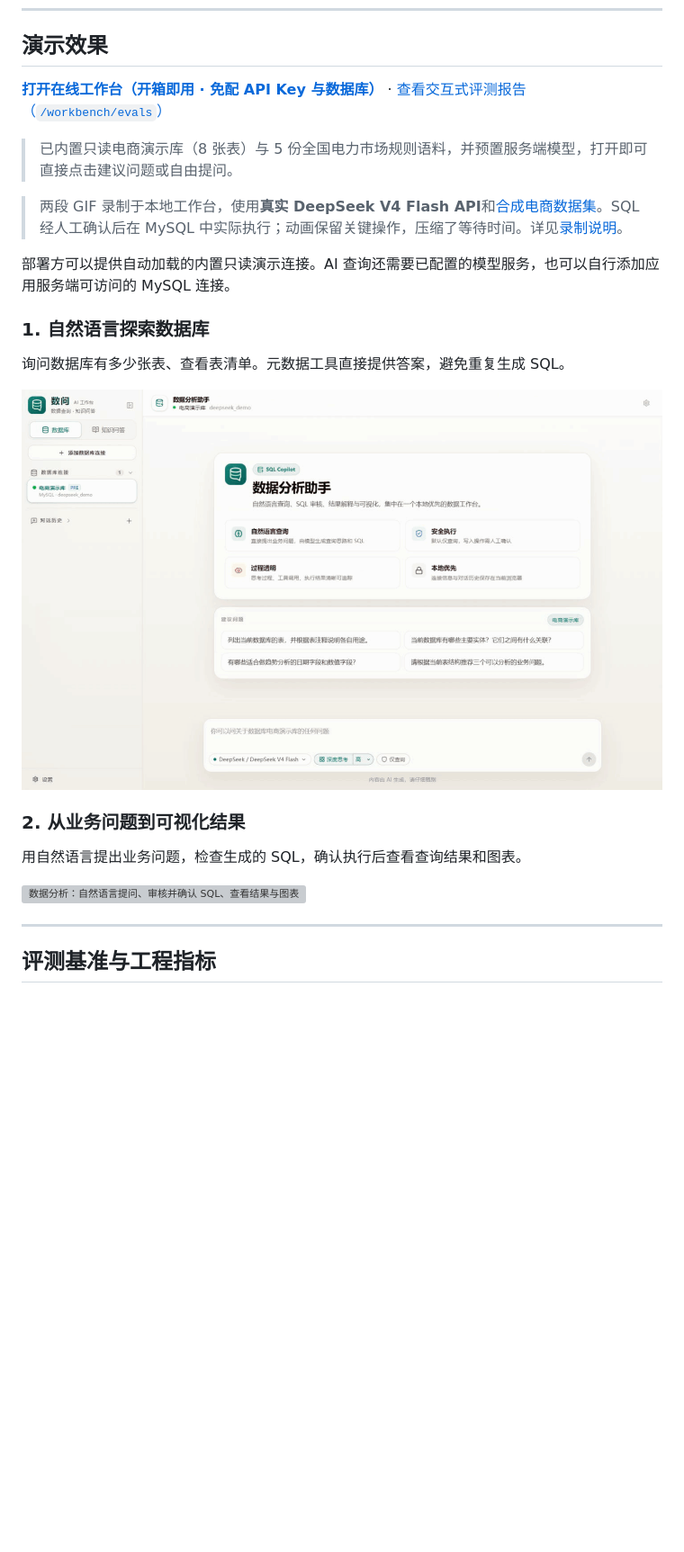
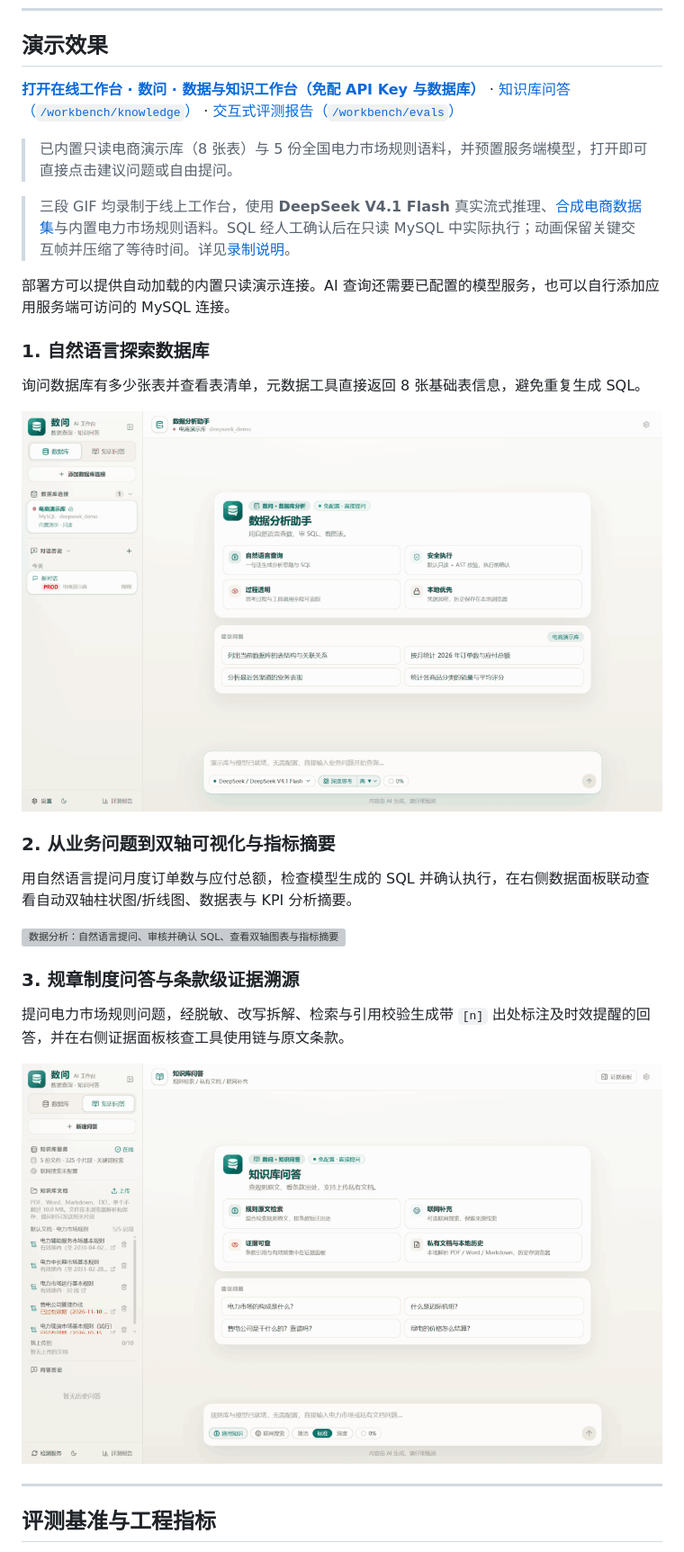
Before and after one commit to annoyc/deepseek-db-chat, a Markdown page: README.md, the part around the change. Shown at 90% size. Drawn GitHub-style; pictures changed too: docs/demo/knowledge-rag.gif (added), docs/demo/schema-exploration.gif; blank space fills up the shorter version; grey boxes are pictures that could not be loaded.

```diff
--- a/README.md
+++ b/README.md
@@ -21,25 +21,31 @@
 
 ## 演示效果
 
-**[打开在线工作台（开箱即用 · 免配 API Key 与数据库）](https://deepseek-db-chat.vercel.app/)** · [查看交互式评测报告（`/workbench/evals`）](https://deepseek-db-chat.vercel.app/workbench/evals)
+**[打开在线工作台 · 数问 · 数据与知识工作台（免配 API Key 与数据库）](https://deepseek-db-chat.vercel.app/workbench/dbpilot)** · [知识库问答（`/workbench/knowledge`）](https://deepseek-db-chat.vercel.app/workbench/knowledge) · [交互式评测报告（`/workbench/evals`）](https://deepseek-db-chat.vercel.app/workbench/evals)
 
 > 已内置只读电商演示库（8 张表）与 5 份全国电力市场规则语料，并预置服务端模型，打开即可直接点击建议问题或自由提问。
 
-> 两段 GIF 录制于本地工作台，使用**真实 DeepSeek V4 Flash API**和[合成电商数据集](./scripts/mysql-demo-seed.sql)。SQL 经人工确认后在 MySQL 中实际执行；动画保留关键操作，压缩了等待时间。详见[录制说明](./docs/demo/README.md)。
+> 三段 GIF 均录制于线上工作台，使用 **DeepSeek V4.1 Flash** 真实流式推理、[合成电商数据集](./scripts/mysql-demo-seed.sql)与内置电力市场规则语料。SQL 经人工确认后在只读 MySQL 中实际执行；动画保留关键交互帧并压缩了等待时间。详见[录制说明](./docs/demo/README.md)。
 
 部署方可以提供自动加载的内置只读演示连接。AI 查询还需要已配置的模型服务，也可以自行添加应用服务端可访问的 MySQL 连接。
 
 ### 1. 自然语言探索数据库
 
-询问数据库有多少张表、查看表清单。元数据工具直接提供答案，避免重复生成 SQL。
+询问数据库有多少张表并查看表清单，元数据工具直接返回 8 张基础表信息，避免重复生成 SQL。
 
 ![数据库探索：询问表数量，直接获得完整表清单](./docs/demo/schema-exploration.gif)
 
-### 2. 从业务问题到可视化结果
+### 2. 从业务问题到双轴可视化与指标摘要
 
-用自然语言提出业务问题，检查生成的 SQL，确认执行后查看查询结果和图表。
+用自然语言提问月度订单数与应付总额，检查模型生成的 SQL 并确认执行，在右侧数据面板联动查看自动双轴柱状图/折线图、数据表与 KPI 分析摘要。
 
-![数据分析：自然语言提问、审核并确认 SQL、查看结果与图表](./docs/demo/sql-analysis.gif)
+![数据分析：自然语言提问、审核并确认 SQL、查看双轴图表与指标摘要](./docs/demo/sql-analysis.gif)
+
+### 3. 规章制度问答与条款级证据溯源
+
+提问电力市场规则问题，经脱敏、改写拆解、检索与引用校验生成带 `[n]` 出处标注及时效提醒的回答，并在右侧证据面板核查工具使用链与原文条款。
+
+![知识库问答：规则检索、条款引用、有效期提示与证据面板溯源](./docs/demo/knowledge-rag.gif)
 
 ---
 
```
Also changed, not shown: README.en.md (+12 -6 lines), docs/demo/README.md (+13 -15 lines), 1 other file.
